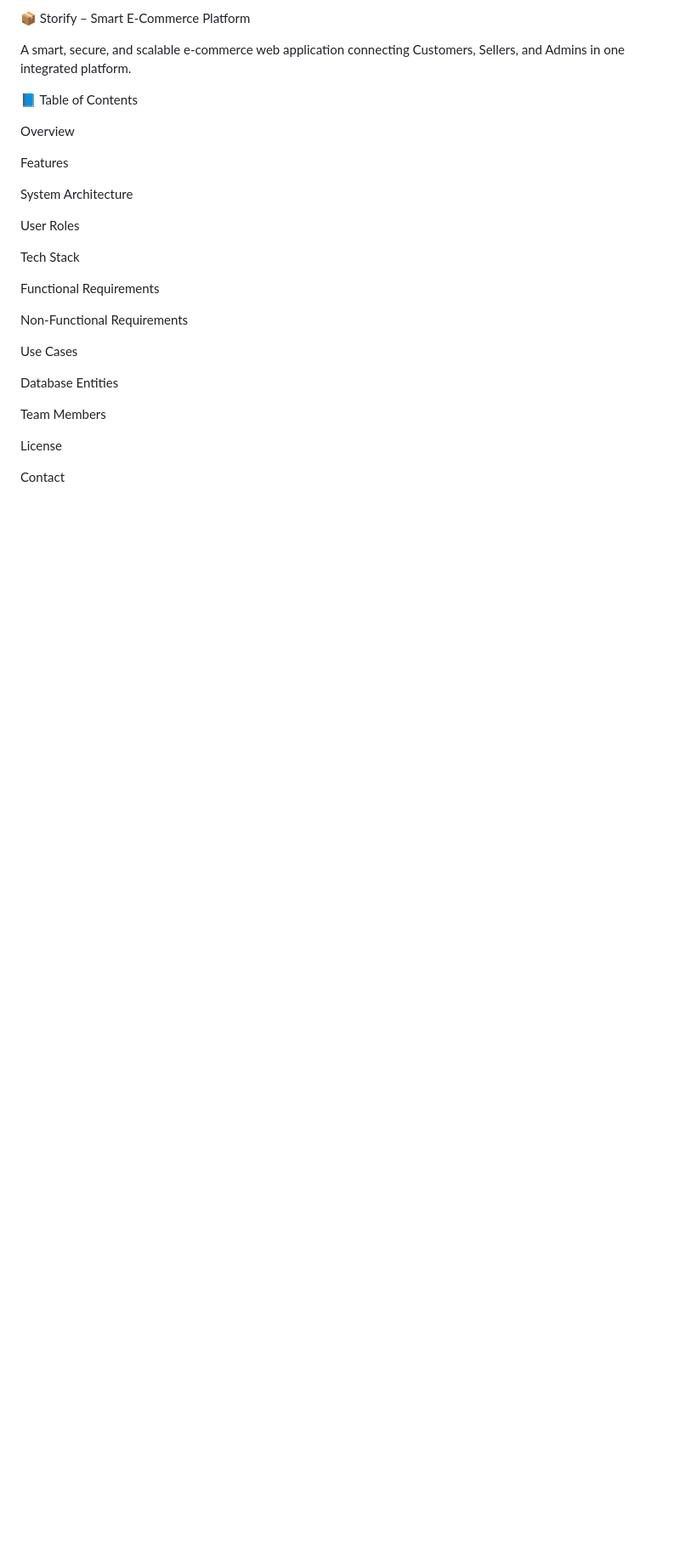
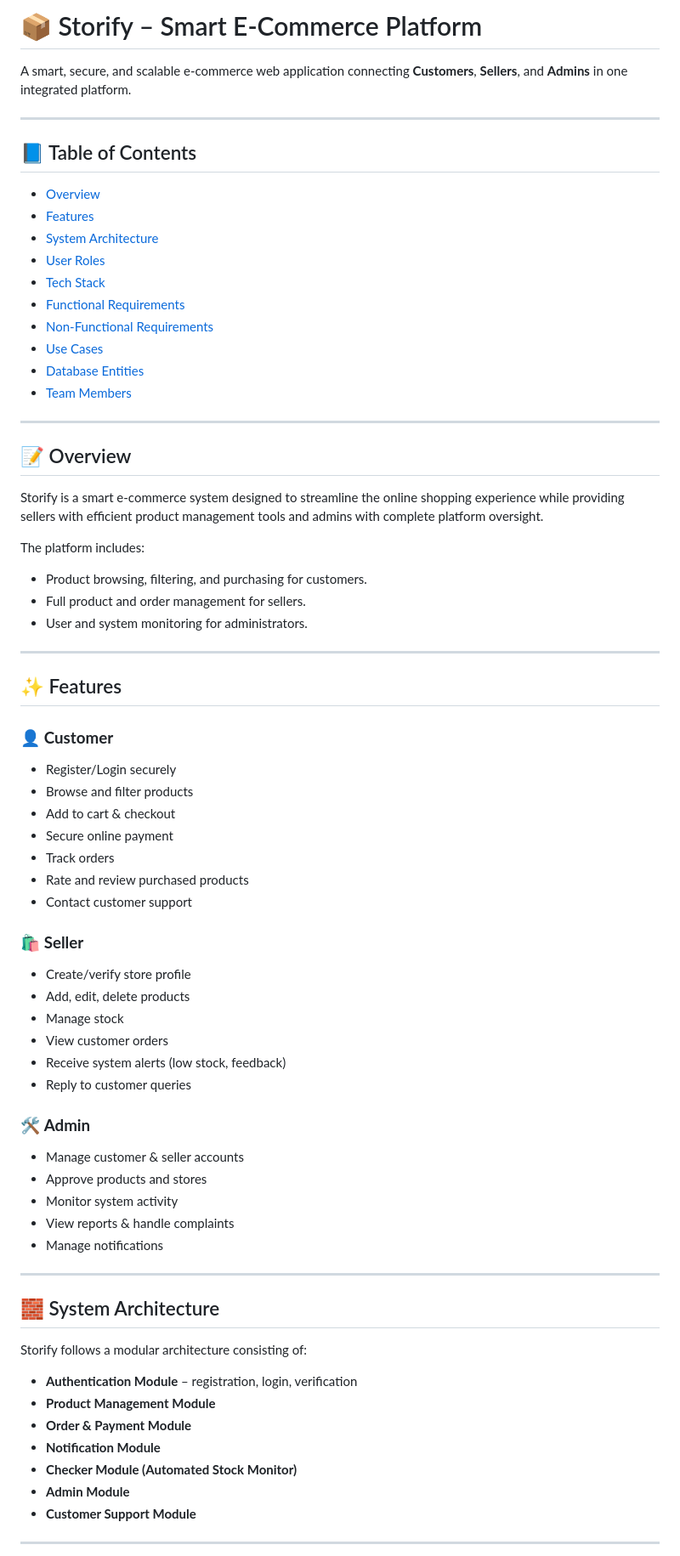
Before and after one commit to Elgazar2005/Storify-, a Markdown page: README.md, the part around one of its changes. Shown at 85% size. Rendered like a GitHub page; blank space fills up the shorter version.

```diff
--- a/README.md
+++ b/README.md
@@ -1,30 +1,70 @@
-📦 Storify – Smart E-Commerce Platform
+# 📦 Storify – Smart E-Commerce Platform
+A smart, secure, and scalable e-commerce web application connecting **Customers**, **Sellers**, and **Admins** in one integrated platform.
 
-A smart, secure, and scalable e-commerce web application connecting Customers, Sellers, and Admins in one integrated platform.
+---
 
-📘 Table of Contents
+## 📘 Table of Contents
+- [Overview](#overview)
+- [Features](#features)
+- [System Architecture](#system-architecture)
+- [User Roles](#user-roles)
+- [Tech Stack](#tech-stack)
+- [Functional Requirements](#functional-requirements)
+- [Non-Functional Requirements](#non-functional-requirements)
+- [Use Cases](#use-cases)
+- [Database Entities](#database-entities)
+- [Team Members](#team-members)
 
-Overview
+---
 
-Features
+## 📝 Overview
+Storify is a smart e-commerce system designed to streamline the online shopping experience while providing sellers with efficient product management tools and admins with complete platform oversight.
 
-System Architecture
+The platform includes:
+- Product browsing, filtering, and purchasing for customers.
+- Full product and order management for sellers.
+- User and system monitoring for administrators.
 
-User Roles
+---
 
-Tech Stack
+## ✨ Features
 
-Functional Requirements
+### 👤 **Customer**
+- Register/Login securely
+- Browse and filter products
+- Add to cart & checkout
+- Secure online payment
+- Track orders
+- Rate and review purchased products
+- Contact customer support
 
-Non-Functional Requirements
+### 🛍️ **Seller**
+- Create/verify store profile
+- Add, edit, delete products
+- Manage stock
+- View customer orders
+- Receive system alerts (low stock, feedback)
+- Reply to customer queries
 
-Use Cases
+### 🛠️ **Admin**
+- Manage customer & seller accounts
+- Approve products and stores
+- Monitor system activity
+- View reports & handle complaints
+- Manage notifications
 
-Database Entities
+---
 
-Team Members
+## 🧱 System Architecture
+Storify follows a modular architecture consisting of:
 
-License
+- **Authentication Module** – registration, login, verification
+- **Product Management Module**
+- **Order & Payment Module**
+- **Notification Module**
+- **Checker Module (Automated Stock Monitor)**
+- **Admin Module**
+- **Customer Support Module**
 
-Contact
+---
 
```
Also changed, not shown: other parts of README.md (+73 -160 lines).
